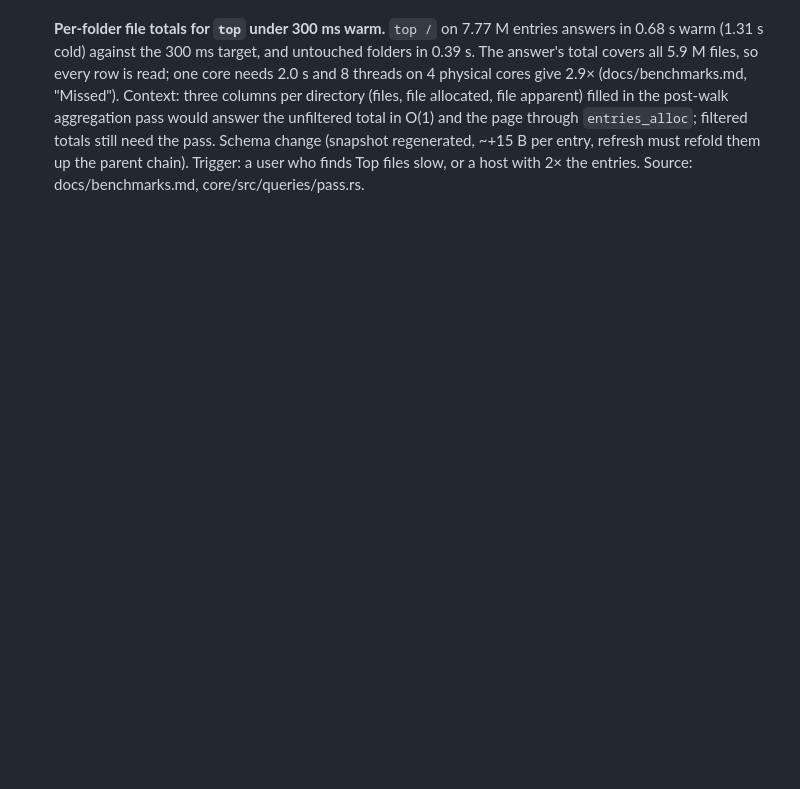
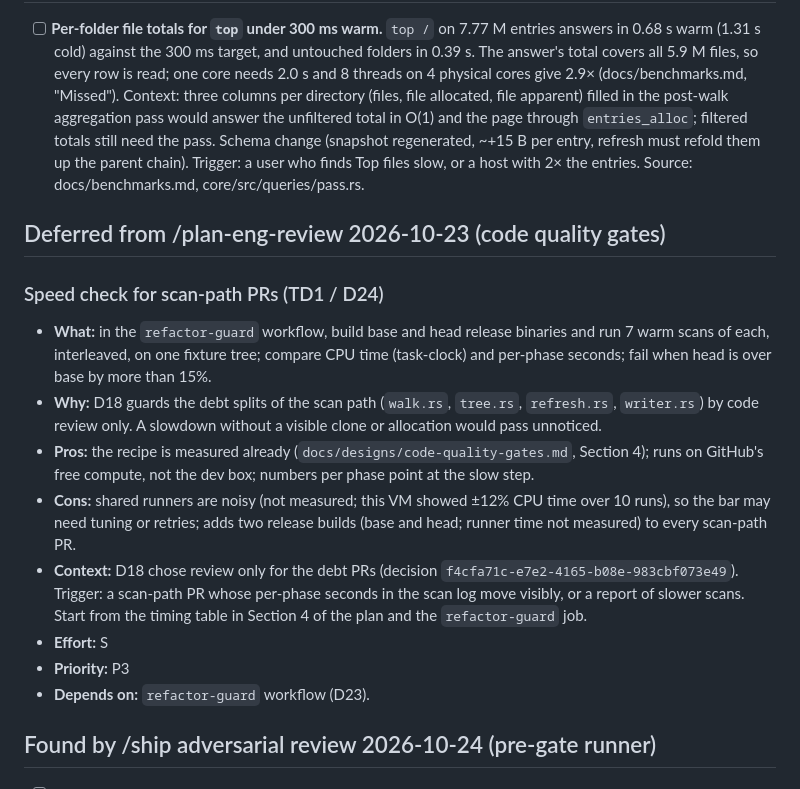
Before and after one commit to mikhailsal/free-space, a Markdown page: TODOS.md, the part around one of its changes. Rendered like a GitHub page; blank space fills up the shorter version.

```diff
--- a/TODOS.md
+++ b/TODOS.md
@@ -34,3 +34,18 @@
 ## Found by the benchmark 2026-10-23 (T24)
 
 - [ ] **Per-folder file totals for `top` under 300 ms warm.** `top /` on 7.77 M entries answers in 0.68 s warm (1.31 s cold) against the 300 ms target, and untouched folders in 0.39 s. The answer's total covers all 5.9 M files, so every row is read; one core needs 2.0 s and 8 threads on 4 physical cores give 2.9× (docs/benchmarks.md, "Missed"). Context: three columns per directory (files, file allocated, file apparent) filled in the post-walk aggregation pass would answer the unfiltered total in O(1) and the page through `entries_alloc`; filtered totals still need the pass. Schema change (snapshot regenerated, ~+15 B per entry, refresh must refold them up the parent chain). Trigger: a user who finds Top files slow, or a host with 2× the entries. Source: docs/benchmarks.md, core/src/queries/pass.rs.
+
+## Deferred from /plan-eng-review 2026-10-23 (code quality gates)
+
+### Speed check for scan-path PRs (TD1 / D24)
+- **What:** in the `refactor-guard` workflow, build base and head release binaries and run 7 warm scans of each, interleaved, on one fixture tree; compare CPU time (task-clock) and per-phase seconds; fail when head is over base by more than 15%.
+- **Why:** D18 guards the debt splits of the scan path (`walk.rs`, `tree.rs`, `refresh.rs`, `writer.rs`) by code review only. A slowdown without a visible clone or allocation would pass unnoticed.
+- **Pros:** the recipe is measured already (`docs/designs/code-quality-gates.md`, Section 4); runs on GitHub's free compute, not the dev box; numbers per phase point at the slow step.
+- **Cons:** shared runners are noisy (not measured; this VM showed ±12% CPU time over 10 runs), so the bar may need tuning or retries; adds two release builds (base and head; runner time not measured) to every scan-path PR.
+- **Context:** D18 chose review only for the debt PRs (decision `f4cfa71c-e7e2-4165-b08e-983cbf073e49`). Trigger: a scan-path PR whose per-phase seconds in the scan log move visibly, or a report of slower scans. Start from the timing table in Section 4 of the plan and the `refactor-guard` job.
+- **Effort:** S
+- **Priority:** P3
+- **Depends on:** `refactor-guard` workflow (D23).
+
+## Found by /ship adversarial review 2026-10-24 (pre-gate runner)
+
```
Also changed, not shown: other parts of TODOS.md (+3 -0 lines).
